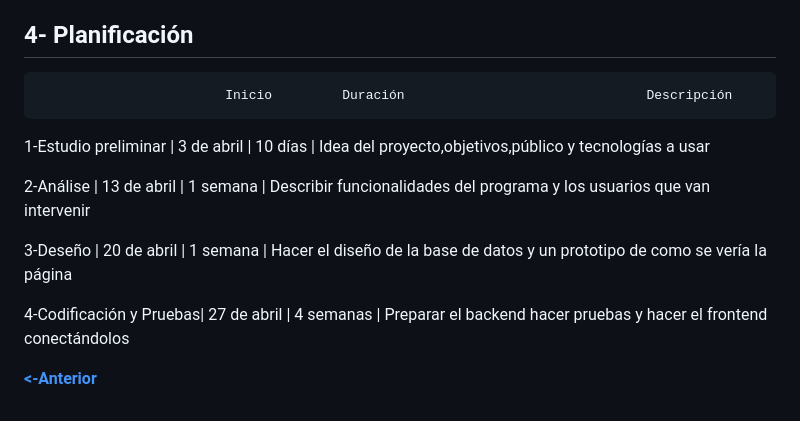
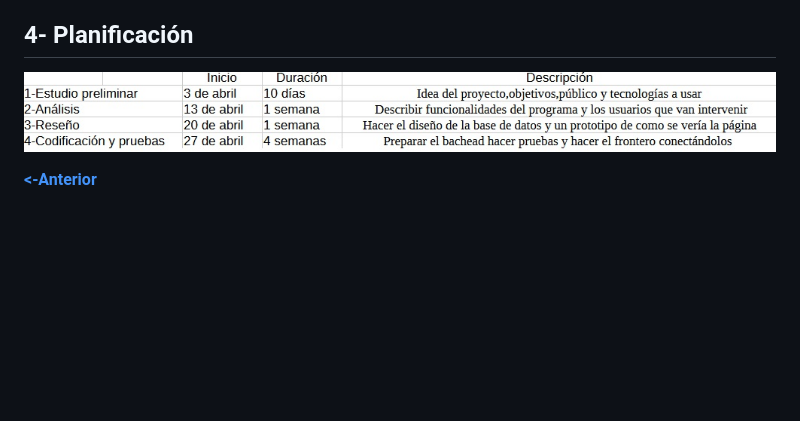
Before and after one commit to JAgus12/Proxecto-DAW-24-25-Jose-Agustin-Gonzalez-Garcia, a Markdown page: doc/templates/1_Anteproxecto.md, the part around the change printed below. GitHub-like rendering; pictures changed too: doc/img/calendario.jpg (added); blank space fills up the shorter version.

Commit message:
5/04

```diff
--- a/doc/templates/1_Anteproxecto.md
+++ b/doc/templates/1_Anteproxecto.md
@@ -117,13 +117,7 @@ En juegos en la nube existe una reciente que es Amazon Luna donde por una mensua
 **Frontend:**:JavaScript con HTML y CSS
 
 ## 4- Planificación
-                            Inicio         Duración                               Descripción
-1-Estudio preliminar    |  3 de abril    |   10 días     |     Idea del proyecto,objetivos,público y tecnologías a usar
 
-2-Análise               |  13 de abril   |   1 semana    |      Describir funcionalidades del programa y los usuarios que van intervenir
-
-3-Deseño                |  20 de abril   |   1 semana    |      Hacer el diseño de la base de datos y un prototipo de como se vería la página
-
-4-Codificación y Pruebas|  27 de abril   |   4 semanas    |       Preparar el backend hacer pruebas y hacer el frontend conectándolos
+![alt text](../img/calendario.jpg)
 
 [**<-Anterior**](../../README.md)
```
Also changed, not shown: other parts of doc/templates/1_Anteproxecto.md (+1 -1 lines), doc/img/Gráfico Análisis DAFO Creativo Multicolor.jpg (added).
